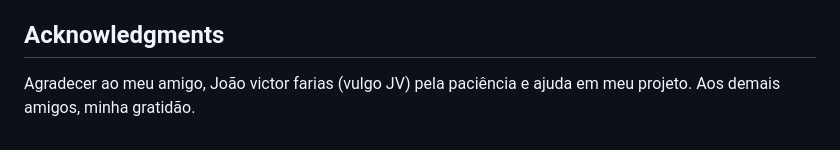
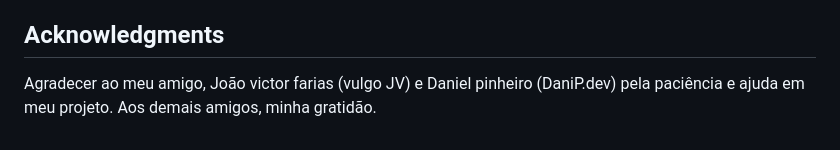
Before and after one commit to dcTeam23/profile_card_challenge, a Markdown page: README.md, the part around the change. GitHub-like rendering.

```diff
--- a/README.md
+++ b/README.md
@@ -86,5 +86,5 @@ Use this section to outline areas that you want to continue focusing on in futur
 
 ## Acknowledgments
 
-Agradecer ao meu amigo, João victor farias (vulgo JV) pela paciência e ajuda em meu projeto.
+Agradecer ao meu amigo, João victor farias (vulgo JV) e Daniel pinheiro (DaniP.dev) pela paciência e ajuda em meu projeto.
 Aos demais amigos, minha gratidão.
```
